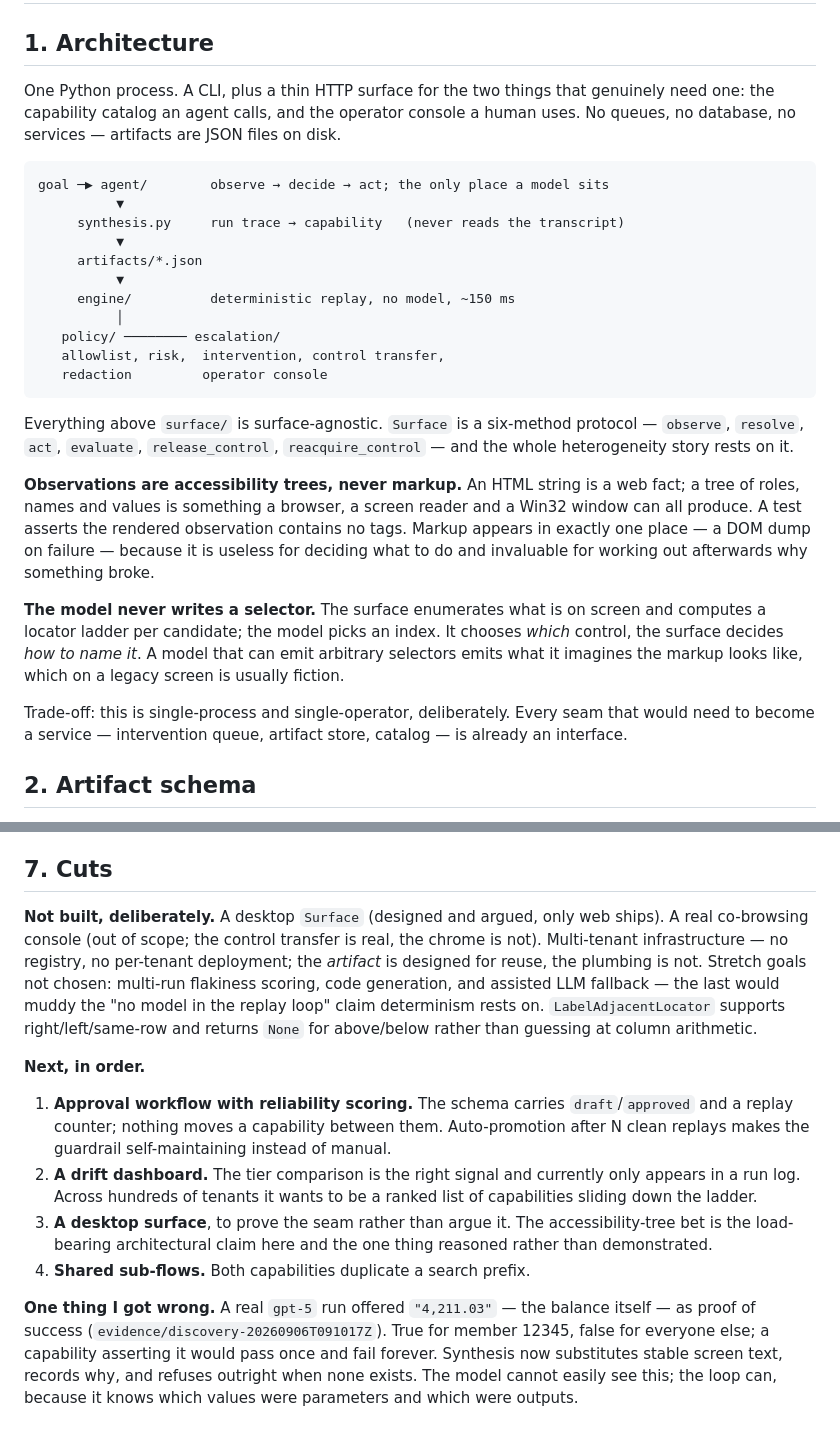
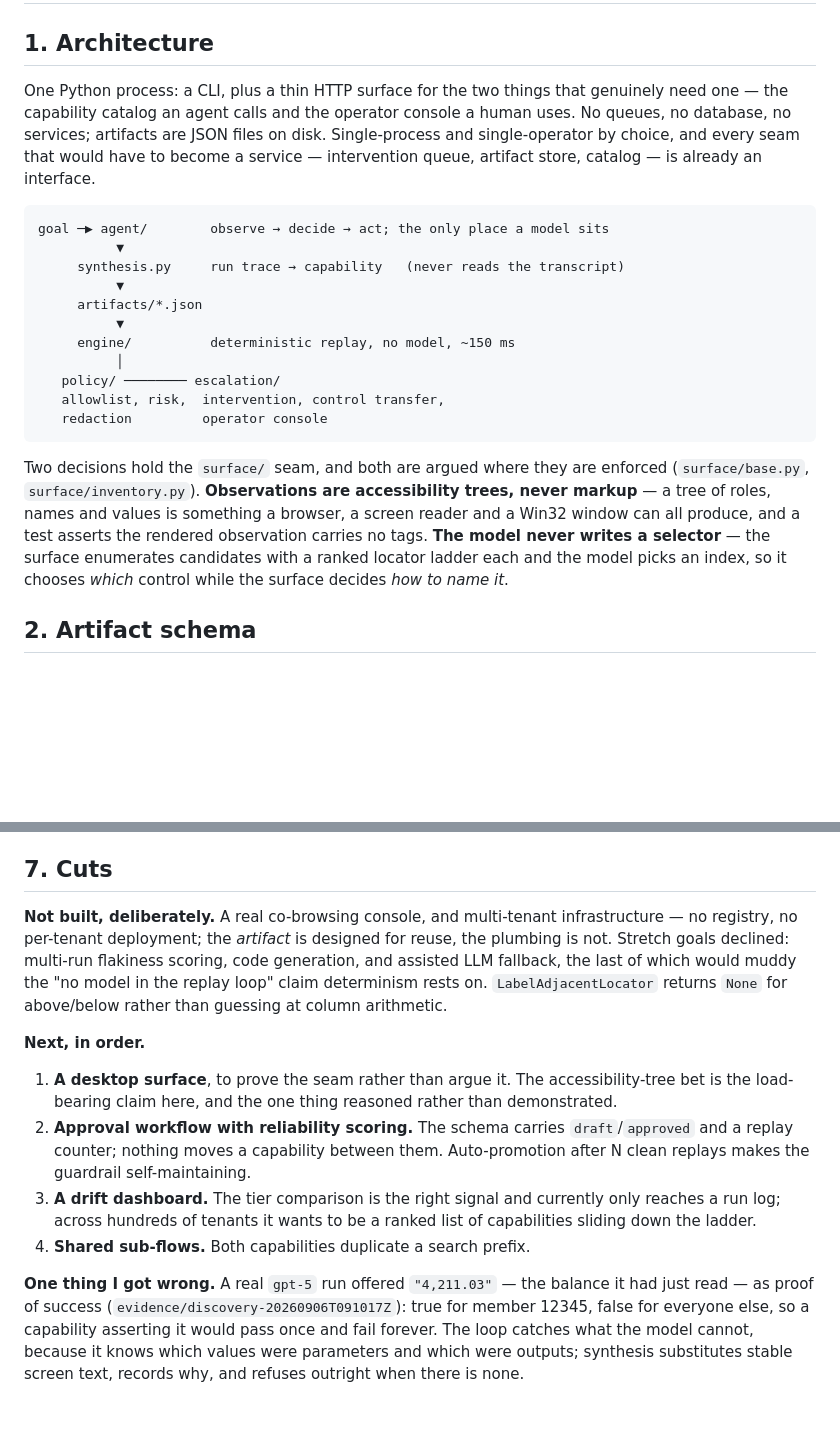
Before and after one commit to KaranKendre11/RePlay, a Markdown page: REPORT.md, 2 parts joined by grey strips. Rendered like a GitHub page; blank space fills up the shorter version.

````diff
--- a/REPORT.md
+++ b/REPORT.md
@@ -2,9 +2,11 @@
 
 ## 1. Architecture
 
-One Python process. A CLI, plus a thin HTTP surface for the two things that genuinely need one:
-the capability catalog an agent calls, and the operator console a human uses. No queues, no
-database, no services — artifacts are JSON files on disk.
+One Python process: a CLI, plus a thin HTTP surface for the two things that genuinely need one —
+the capability catalog an agent calls and the operator console a human uses. No queues, no
+database, no services; artifacts are JSON files on disk. Single-process and single-operator by
+choice, and every seam that would have to become a service — intervention queue, artifact store,
+catalog — is already an interface.
 
 ```
 goal ─▶ agent/        observe → decide → act; the only place a model sits
@@ -20,23 +22,12 @@ goal ─▶ agent/        observe → decide → act; the only place a model sit
    redaction         operator console
 ```
 
-Everything above `surface/` is surface-agnostic. `Surface` is a six-method protocol — `observe`,
-`resolve`, `act`, `evaluate`, `release_control`, `reacquire_control` — and the whole heterogeneity
-story rests on it.
-
-**Observations are accessibility trees, never markup.** An HTML string is a web fact; a tree of
-roles, names and values is something a browser, a screen reader and a Win32 window can all
-produce. A test asserts the rendered observation contains no tags. Markup appears in exactly one
-place — a DOM dump on failure — because it is useless for deciding what to do and invaluable for
-working out afterwards why something broke.
-
-**The model never writes a selector.** The surface enumerates what is on screen and computes a
-locator ladder per candidate; the model picks an index. It chooses *which* control, the surface
-decides *how to name it*. A model that can emit arbitrary selectors emits what it imagines the
-markup looks like, which on a legacy screen is usually fiction.
-
-Trade-off: this is single-process and single-operator, deliberately. Every seam that would need to
-become a service — intervention queue, artifact store, catalog — is already an interface.
+Two decisions hold the `surface/` seam, and both are argued where they are enforced
+(`surface/base.py`, `surface/inventory.py`). **Observations are accessibility trees, never markup**
+— a tree of roles, names and values is something a browser, a screen reader and a Win32 window can
+all produce, and a test asserts the rendered observation carries no tags. **The model never writes
+a selector** — the surface enumerates candidates with a ranked locator ladder each and the model
+picks an index, so it chooses *which* control while the surface decides *how to name it*.
 
 ## 2. Artifact schema
 
@@ -193,28 +172,26 @@ control — which is why the schema works so hard to keep them readable.
 
 ## 7. Cuts
 
-**Not built, deliberately.** A desktop `Surface` (designed and argued, only web ships). A real
-co-browsing console (out of scope; the control transfer is real, the chrome is not). Multi-tenant
-infrastructure — no registry, no per-tenant deployment; the *artifact* is designed for reuse, the
-plumbing is not. Stretch goals not chosen: multi-run flakiness scoring, code generation, and
-assisted LLM fallback — the last would muddy the "no model in the replay loop" claim determinism
-rests on. `LabelAdjacentLocator` supports right/left/same-row and returns `None` for above/below
-rather than guessing at column arithmetic.
+**Not built, deliberately.** A real co-browsing console, and multi-tenant infrastructure — no
+registry, no per-tenant deployment; the *artifact* is designed for reuse, the plumbing is not.
+Stretch goals declined: multi-run flakiness scoring, code generation, and assisted LLM fallback,
+the last of which would muddy the "no model in the replay loop" claim determinism rests on.
+`LabelAdjacentLocator` returns `None` for above/below rather than guessing at column arithmetic.
 
 **Next, in order.**
 
-1. **Approval workflow with reliability scoring.** The schema carries `draft`/`approved` and a
+1. **A desktop surface**, to prove the seam rather than argue it. The accessibility-tree bet is the
+   load-bearing claim here, and the one thing reasoned rather than demonstrated.
+2. **Approval workflow with reliability scoring.** The schema carries `draft`/`approved` and a
    replay counter; nothing moves a capability between them. Auto-promotion after N clean replays
-   makes the guardrail self-maintaining instead of manual.
-2. **A drift dashboard.** The tier comparison is the right signal and currently only appears in a
-   run log. Across hundreds of tenants it wants to be a ranked list of capabilities sliding down
-   the ladder.
-3. **A desktop surface**, to prove the seam rather than argue it. The accessibility-tree bet is the
-   load-bearing architectural claim here and the one thing reasoned rather than demonstrated.
+   makes the guardrail self-maintaining.
+3. **A drift dashboard.** The tier comparison is the right signal and currently only reaches a run
+   log; across hundreds of tenants it wants to be a ranked list of capabilities sliding down the
+   ladder.
 4. **Shared sub-flows.** Both capabilities duplicate a search prefix.
 
-**One thing I got wrong.** A real `gpt-5` run offered `"4,211.03"` — the balance itself — as proof
-of success (`evidence/discovery-20260906T091017Z`). True for member 12345, false for everyone else;
-a capability asserting it would pass once and fail forever. Synthesis now substitutes stable screen
-text, records why, and refuses outright when none exists. The model cannot easily see this; the loop can, because it knows which
-values were parameters and which were outputs.
+**One thing I got wrong.** A real `gpt-5` run offered `"4,211.03"` — the balance it had just read —
+as proof of success (`evidence/discovery-20260906T091017Z`): true for member 12345, false for
+everyone else, so a capability asserting it would pass once and fail forever. The loop catches what
+the model cannot, because it knows which values were parameters and which were outputs; synthesis
+substitutes stable screen text, records why, and refuses outright when there is none.
````
Also changed, not shown: other parts of REPORT.md (+44 -56 lines).
